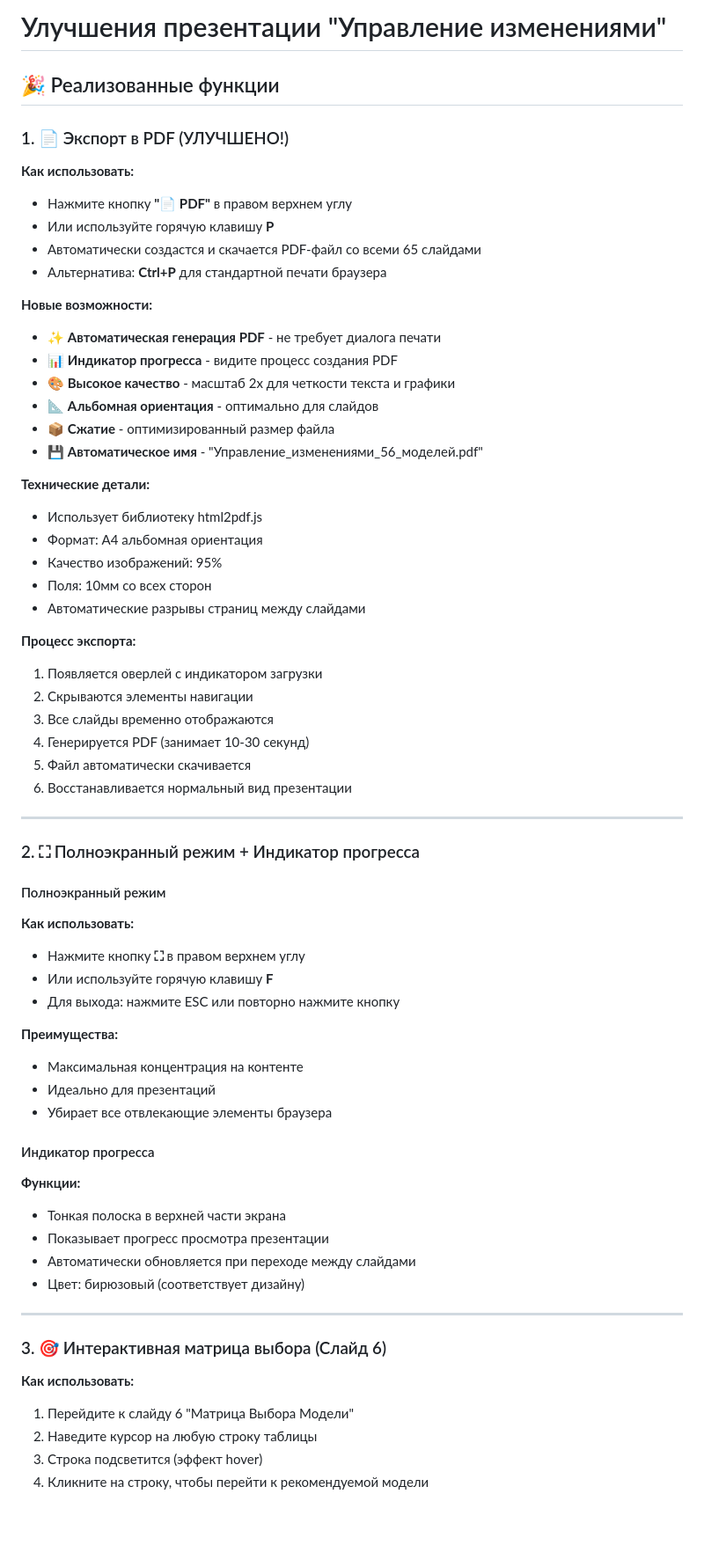
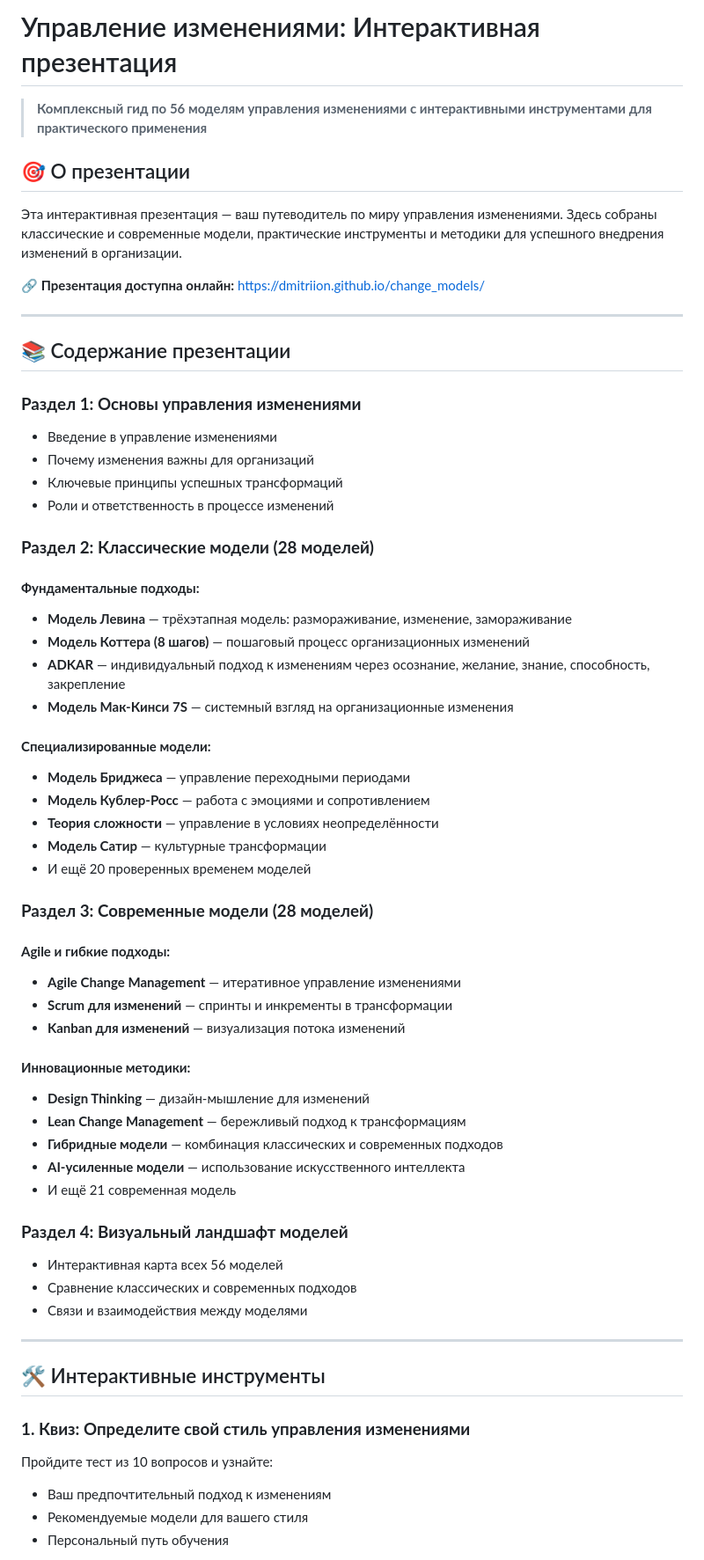
Before and after one commit to Dmitriion/change_models, a Markdown page: README.md, the part around one of its changes. Shown at 88% size. Drawn GitHub-style; blank space fills up the shorter version.

```diff
--- a/README.md
+++ b/README.md
@@ -1,66 +1,64 @@
-# Улучшения презентации "Управление изменениями"
+# Управление изменениями: Интерактивная презентация
 
-## 🎉 Реализованные функции
+> **Комплексный гид по 56 моделям управления изменениями с интерактивными инструментами для практического применения**
 
-### 1. 📄 Экспорт в PDF (УЛУЧШЕНО!)
-**Как использовать:**
-- Нажмите кнопку **"📄 PDF"** в правом верхнем углу
-- Или используйте горячую клавишу **P**
-- Автоматически создастся и скачается PDF-файл со всеми 65 слайдами
-- Альтернатива: **Ctrl+P** для стандартной печати браузера
+## 🎯 О презентации
 
-**Новые возможности:**
-- ✨ **Автоматическая генерация PDF** - не требует диалога печати
-- 📊 **Индикатор прогресса** - видите процесс создания PDF
-- 🎨 **Высокое качество** - масштаб 2x для четкости текста и графики
-- 📐 **Альбомная ориентация** - оптимально для слайдов
-- 📦 **Сжатие** - оптимизированный размер файла
-- 💾 **Автоматическое имя** - "Управление_изменениями_56_моделей.pdf"
+Эта интерактивная презентация — ваш путеводитель по миру управления изменениями. Здесь собраны классические и современные модели, практические инструменты и методики для успешного внедрения изменений в организации.
 
-**Технические детали:**
-- Использует библиотеку html2pdf.js
-- Формат: A4 альбомная ориентация
-- Качество изображений: 95%
-- Поля: 10мм со всех сторон
-- Автоматические разрывы страниц между слайдами
-
-**Процесс экспорта:**
-1. Появляется оверлей с индикатором загрузки
-2. Скрываются элементы навигации
-3. Все слайды временно отображаются
-4. Генерируется PDF (занимает 10-30 секунд)
-5. Файл автоматически скачивается
-6. Восстанавливается нормальный вид презентации
+**🔗 Презентация доступна онлайн:** [https://dmitriion.github.io/change_models/](https://dmitriion.github.io/change_models/)
 
 ---
 
-### 2. ⛶ Полноэкранный режим + Индикатор прогресса
+## 📚 Содержание презентации
 
-#### Полноэкранный режим
-**Как использовать:**
-- Нажмите кнопку **⛶** в правом верхнем углу
-- Или используйте горячую клавишу **F**
-- Для выхода: нажмите ESC или повторно нажмите кнопку
+### **Раздел 1: Основы управления изменениями**
+- Введение в управление изменениями
+- Почему изменения важны для организаций
+- Ключевые принципы успешных трансформаций
+- Роли и ответственность в процессе изменений
 
-**Преимущества:**
-- Максимальная концентрация на контенте
-- Идеально для презентаций
-- Убирает все отвлекающие элементы браузера
+### **Раздел 2: Классические модели (28 моделей)**
 
-#### Индикатор прогресса
-**Функции:**
-- Тонкая полоска в верхней части экрана
-- Показывает прогресс просмотра презентации
-- Автоматически обновляется при переходе между слайдами
-- Цвет: бирюзовый (соответствует дизайну)
+#### **Фундаментальные подходы:**
+- **Модель Левина** — трёхэтапная модель: размораживание, изменение, замораживание
+- **Модель Коттера (8 шагов)** — пошаговый процесс организационных изменений
+- **ADKAR** — индивидуальный подход к изменениям через осознание, желание, знание, способность, закрепление
+- **Модель Мак-Кинси 7S** — системный взгляд на организационные изменения
+
+#### **Специализированные модели:**
+- **Модель Бриджеса** — управление переходными периодами
+- **Модель Кублер-Росс** — работа с эмоциями и сопротивлением
+- **Теория сложности** — управление в условиях неопределённости
+- **Модель Сатир** — культурные трансформации
+- И ещё 20 проверенных временем моделей
+
+### **Раздел 3: Современные модели (28 моделей)**
+
+#### **Agile и гибкие подходы:**
+- **Agile Change Management** — итеративное управление изменениями
+- **Scrum для изменений** — спринты и инкременты в трансформации
+- **Kanban для изменений** — визуализация потока изменений
+
+#### **Инновационные методики:**
+- **Design Thinking** — дизайн-мышление для изменений
+- **Lean Change Management** — бережливый подход к трансформациям
+- **Гибридные модели** — комбинация классических и современных подходов
+- **AI-усиленные модели** — использование искусственного интеллекта
+- И ещё 21 современная модель
+
+### **Раздел 4: Визуальный ландшафт моделей**
+- Интерактивная карта всех 56 моделей
+- Сравнение классических и современных подходов
+- Связи и взаимодействия между моделями
 
 ---
 
-### 3. 🎯 Интерактивная матрица выбора (Слайд 6)
+## 🛠️ Интерактивные инструменты
 
-**Как использовать:**
-1. Перейдите к слайду 6 "Матрица Выбора Модели"
-2. Наведите курсор на любую строку таблицы
-3. Строка подсветится (эффект hover)
-4. Кликните на строку, чтобы перейти к рекомендуемой модели
+### **1. Квиз: Определите свой стиль управления изменениями**
+Пройдите тест из 10 вопросов и узнайте:
+- Ваш предпочтительный подход к изменениям
+- Рекомендуемые модели для вашего стиля
+- Персональный путь обучения
 
```
Also changed, not shown: other parts of README.md (+121 -130 lines).
